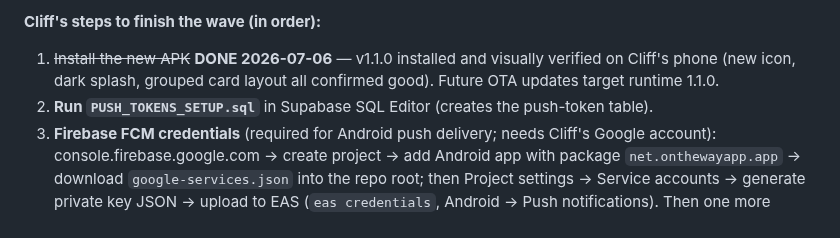
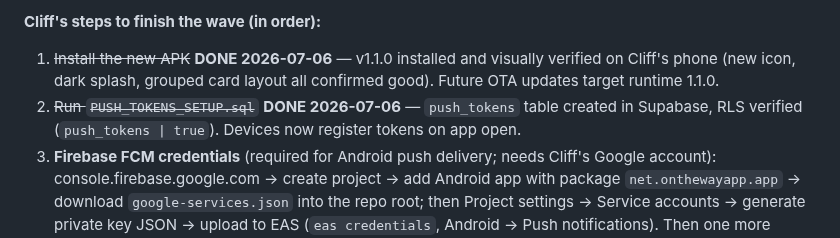
Before and after one commit to cg1980-cyber/on-the-way-mobile, a Markdown page: PROJECT_STATE.md, the part around the change. Drawn GitHub-style.

Commit message:
push_tokens table created + verified in Supabase 2026-07-06

```diff
--- a/PROJECT_STATE.md
+++ b/PROJECT_STATE.md
@@ -334,7 +334,7 @@ Items currently live or queued that don't match the three pillars. Resolve befor
 
 **Cliff's steps to finish the wave (in order):**
 1. ~~Install the new APK~~ **DONE 2026-07-06** — v1.1.0 installed and visually verified on Cliff's phone (new icon, dark splash, grouped card layout all confirmed good). Future OTA updates target runtime 1.1.0.
-2. **Run `PUSH_TOKENS_SETUP.sql`** in Supabase SQL Editor (creates the push-token table).
+2. ~~Run `PUSH_TOKENS_SETUP.sql`~~ **DONE 2026-07-06** — `push_tokens` table created in Supabase, RLS verified (`push_tokens | true`). Devices now register tokens on app open.
 3. **Firebase FCM credentials** (required for Android push delivery; needs Cliff's Google account): console.firebase.google.com → create project → add Android app with package `net.onthewayapp.app` → download `google-services.json` into the repo root; then Project settings → Service accounts → generate private key JSON → upload to EAS (`eas credentials`, Android → Push notifications). Then one more rebuild (automated) bakes it in. Push code is inert-but-safe until this lands.
 4. **EasyPost production key** (resume the paused signup at easypost.com) → add `EASYPOST_API_KEY` on Railway. Pull-to-refresh live statuses light up instantly — no code changes needed.
 5. **(Deferred by design) Sentry** — needs a Sentry account; the native module will piggyback the next rebuild after the account exists. Skipped this round to keep build risk low.
```
